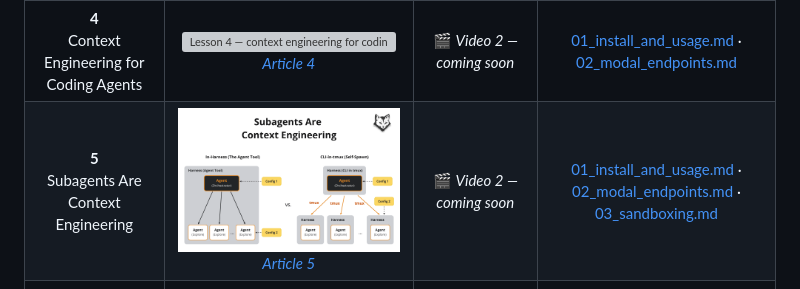
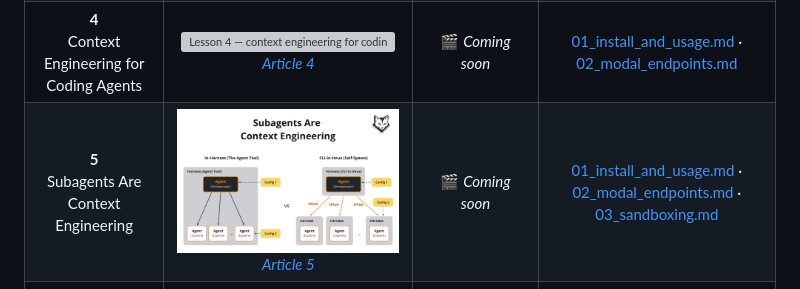
Before and after one commit to decodingai-magazine/building-a-coding-agent-from-scratch-course, a Markdown page: README.md, the part around one of its changes. Drawn GitHub-style; grey boxes are pictures that could not be loaded.

```diff
--- a/README.md
+++ b/README.md
@@ -201,13 +201,13 @@ For the full experience, go through the articles and videos that cover what the
   <tr>
     <td align="center"><b>4</b><br/>Context Engineering for Coding Agents</td>
     <td align="center"><a href="https://www.decodingai.com/p/context-engineering-for-coding-agents" target="_blank"><img src="assets/architecture_lesson_4.png" width="300" alt="Lesson 4 — context engineering for coding agents"/></a><br/><i><a href="https://www.decodingai.com/p/context-engineering-for-coding-agents" target="_blank">Article 4</a></i></td>
-    <td align="center">🎬 <i>Video 2 — coming soon</i></td>
+    <td align="center">🎬 <i>Coming soon</i></td>
     <td align="center"><a href="running_the_code/01_install_and_usage.md">01_install_and_usage.md</a> · <a href="running_the_code/02_modal_endpoints.md">02_modal_endpoints.md</a></td>
   </tr>
   <tr>
     <td align="center"><b>5</b><br/>Subagents Are Context Engineering</td>
     <td align="center"><a href="https://www.decodingai.com/p/subagents-are-context-engineering" target="_blank"><img src="assets/architecture_lesson_5.png" width="300" alt="Lesson 5 — subagents are context engineering"/></a><br/><i><a href="https://www.decodingai.com/p/subagents-are-context-engineering" target="_blank">Article 5</a></i></td>
-    <td align="center">🎬 <i>Video 2 — coming soon</i></td>
+    <td align="center">🎬 <i>Coming soon</i></td>
     <td align="center"><a href="running_the_code/01_install_and_usage.md">01_install_and_usage.md</a> · <a href="running_the_code/02_modal_endpoints.md">02_modal_endpoints.md</a> · <a href="running_the_code/03_sandboxing.md">03_sandboxing.md</a></td>
   </tr>
   <tr>
```
Also changed, not shown: other parts of README.md (+2 -2 lines), assets/architecture_lesson_7.png (added), assets/thumbnail_video_2.jpg (added).
